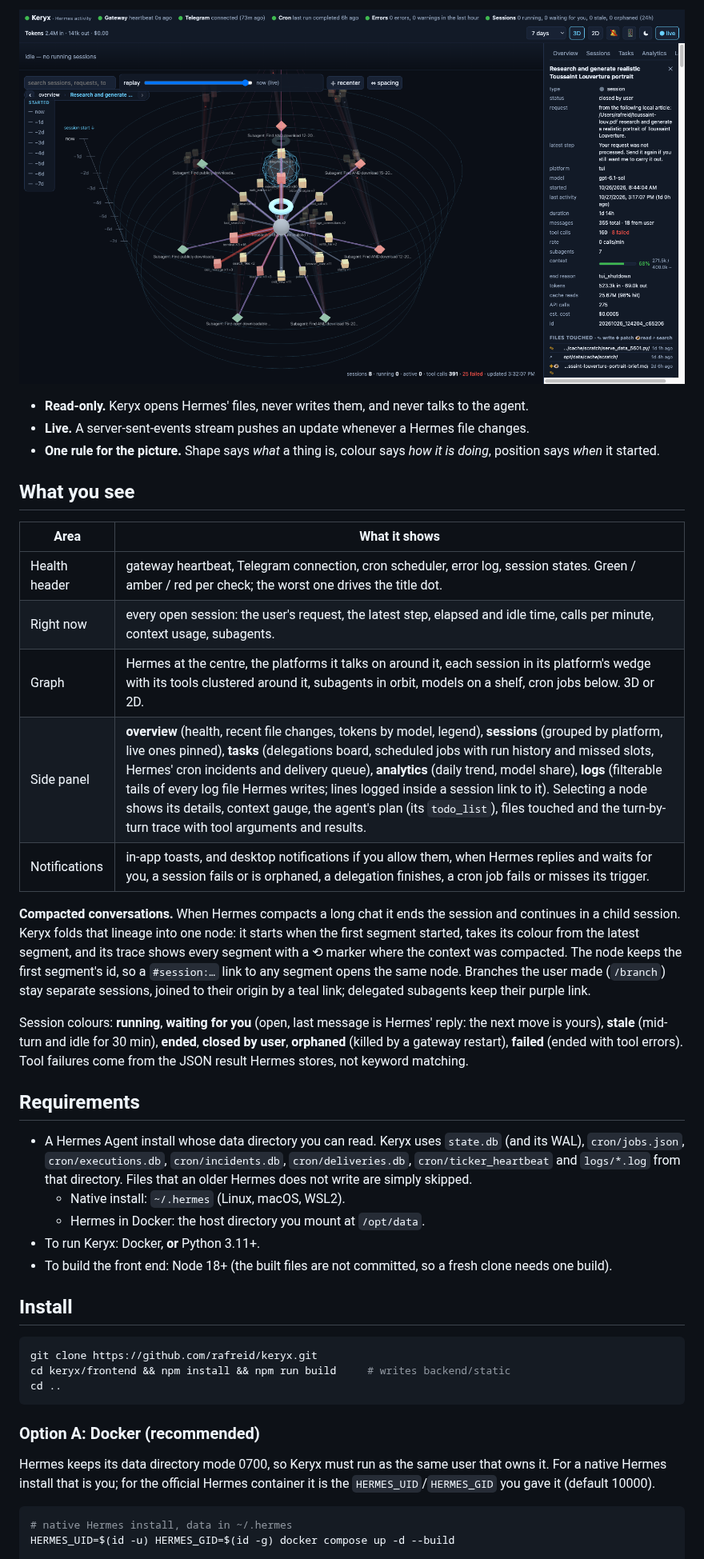
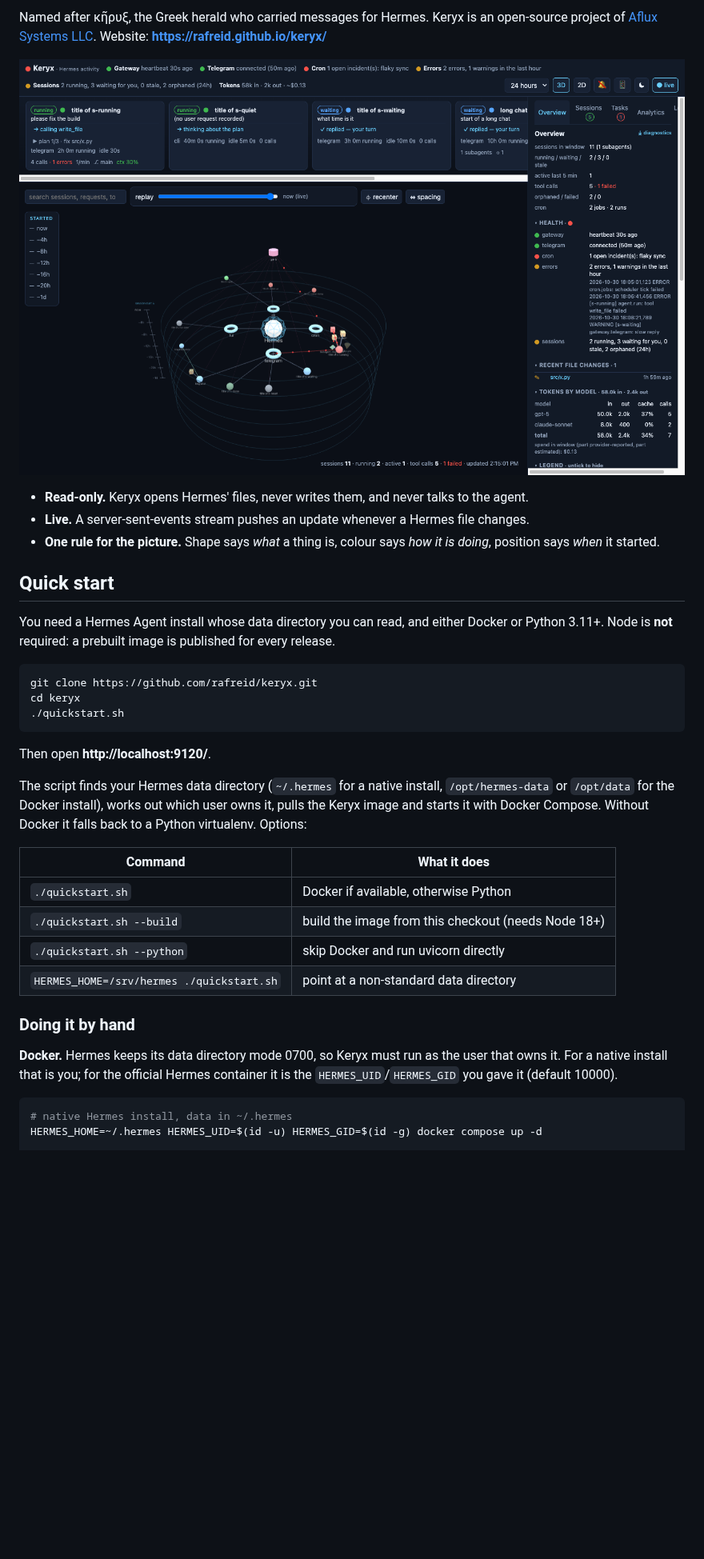
Before and after one commit to rafreid/keryx, a Markdown page: README.md, the part around one of its changes. Shown at 80% size. GitHub-like rendering; pictures changed too: docs/img/graph.png (added), docs/keryx.png (deleted); blank space fills up the shorter version.

````diff
--- a/README.md
+++ b/README.md
@@ -6,46 +9,39 @@ Named after κῆρυξ, the Greek herald who carried messages for Hermes.
 
-![Keryx showing a Hermes session with its tool ring, seven subagents and the side panel](docs/keryx.png)
+Named after κῆρυξ, the Greek herald who carried messages for Hermes. Keryx is an open-source project of [Aflux Systems LLC](https://www.afluxsystems.com). Website: **https://rafreid.github.io/keryx/**
+
+![Keryx showing a Hermes session with its tool ring, subagents and the side panel](docs/img/graph.png)
 
 - **Read-only.** Keryx opens Hermes' files, never writes them, and never talks to the agent.
 - **Live.** A server-sent-events stream pushes an update whenever a Hermes file changes.
 - **One rule for the picture.** Shape says *what* a thing is, colour says *how it is doing*, position says *when* it started.
 
-## What you see
+## Quick start
 
-| Area | What it shows |
-|---|---|
-| Health header | gateway heartbeat, Telegram connection, cron scheduler, error log, session states. Green / amber / red per check; the worst one drives the title dot. |
-| Right now | every open session: the user's request, the latest step, elapsed and idle time, calls per minute, context usage, subagents. |
-| Graph | Hermes at the centre, the platforms it talks on around it, each session in its platform's wedge with its tools clustered around it, subagents in orbit, models on a shelf, cron jobs below. 3D or 2D. |
-| Side panel | **overview** (health, recent file changes, tokens by model, legend), **sessions** (grouped by platform, live ones pinned), **tasks** (delegations board, scheduled jobs with run history and missed slots, Hermes' cron incidents and delivery queue), **analytics** (daily trend, model share), **logs** (filterable tails of every log file Hermes writes; lines logged inside a session link to it). Selecting a node shows its details, context gauge, the agent's plan (its `todo_list`), files touched and the turn-by-turn trace with tool arguments and results. |
-| Notifications | in-app toasts, and desktop notifications if you allow them, when Hermes replies and waits for you, a session fails or is orphaned, a delegation finishes, a cron job fails or misses its trigger. |
-
-**Compacted conversations.** When Hermes compacts a long chat it ends the session and continues in a child session. Keryx folds that lineage into one node: it starts when the first segment started, takes its colour from the latest segment, and its trace shows every segment with a ⟲ marker where the context was compacted. The node keeps the first segment's id, so a `#session:…` link to any segment opens the same node. Branches the user made (`/branch`) stay separate sessions, joined to their origin by a teal link; delegated subagents keep their purple link.
-
-Session colours: **running**, **waiting for you** (open, last message is Hermes' reply: the next move is yours), **stale** (mid-turn and idle for 30 min), **ended**, **closed by user**, **orphaned** (killed by a gateway restart), **failed** (ended with tool errors). Tool failures come from the JSON result Hermes stores, not keyword matching.
-
-## Requirements
-
-- A Hermes Agent install whose data directory you can read. Keryx uses `state.db` (and its WAL), `cron/jobs.json`, `cron/executions.db`, `cron/incidents.db`, `cron/deliveries.db`, `cron/ticker_heartbeat` and `logs/*.log` from that directory. Files that an older Hermes does not write are simply skipped.
-  - Native install: `~/.hermes` (Linux, macOS, WSL2).
-  - Hermes in Docker: the host directory you mount at `/opt/data`.
-- To run Keryx: Docker, **or** Python 3.11+.
-- To build the front end: Node 18+ (the built files are not committed, so a fresh clone needs one build).
-
-## Install
+You need a Hermes Agent install whose data directory you can read, and either Docker or Python 3.11+. Node is **not** required: a prebuilt image is published for every release.
 
 ```bash
 git clone https://github.com/rafreid/keryx.git
-cd keryx/frontend && npm install && npm run build     # writes backend/static
-cd ..
+cd keryx
+./quickstart.sh
 ```
 
-### Option A: Docker (recommended)
+Then open **http://localhost:9120/**.
 
-Hermes keeps its data directory mode 0700, so Keryx must run as the same user that owns it. For a native Hermes install that is you; for the official Hermes container it is the `HERMES_UID`/`HERMES_GID` you gave it (default 10000).
+The script finds your Hermes data directory (`~/.hermes` for a native install, `/opt/hermes-data` or `/opt/data` for the Docker install), works out which user owns it, pulls the Keryx image and starts it with Docker Compose. Without Docker it falls back to a Python virtualenv. Options:
+
+| Command | What it does |
+|---|---|
+| `./quickstart.sh` | Docker if available, otherwise Python |
+| `./quickstart.sh --build` | build the image from this checkout (needs Node 18+) |
+| `./quickstart.sh --python` | skip Docker and run uvicorn directly |
+| `HERMES_HOME=/srv/hermes ./quickstart.sh` | point at a non-standard data directory |
+
+### Doing it by hand
+
+**Docker.** Hermes keeps its data directory mode 0700, so Keryx must run as the user that owns it. For a native install that is you; for the official Hermes container it is the `HERMES_UID`/`HERMES_GID` you gave it (default 10000).
 
 ```bash
 # native Hermes install, data in ~/.hermes
-HERMES_UID=$(id -u) HERMES_GID=$(id -g) docker compose up -d --build
+HERMES_HOME=~/.hermes HERMES_UID=$(id -u) HERMES_GID=$(id -g) docker compose up -d
 
 # Hermes in Docker with its data at /opt/hermes-data, owned by uid 10000
````
Also changed, not shown: other parts of README.md (+79 -41 lines), docs/img/logs.png (added), docs/img/session.png (added), docs/img/tasks.png (added), 7 other files.
